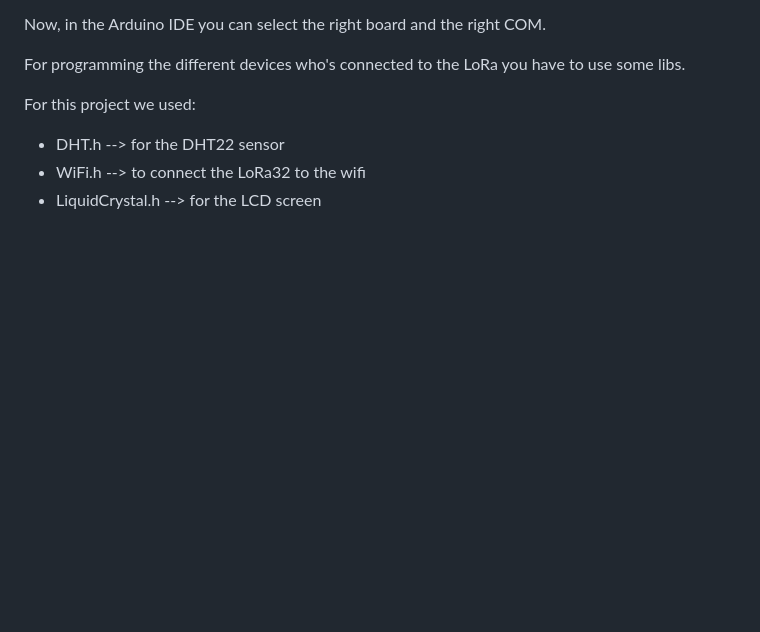
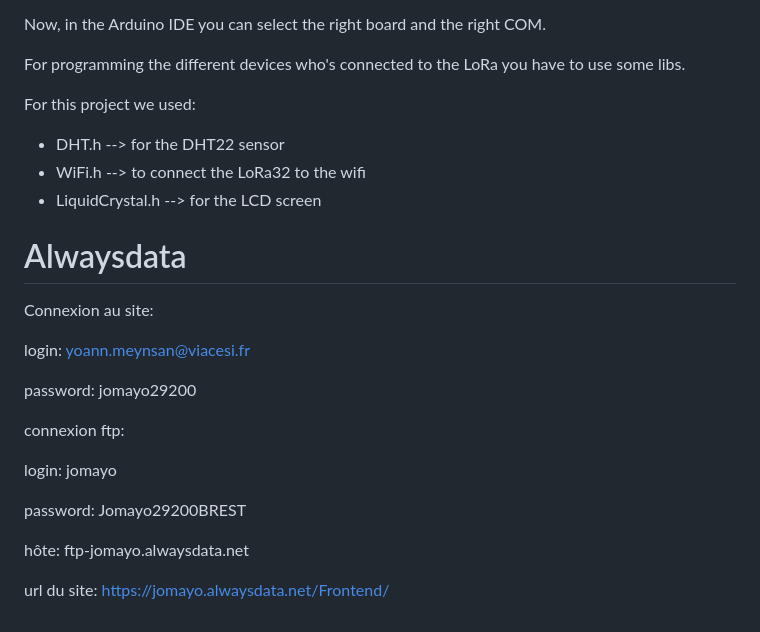
Before and after one commit to JohanBZH/projet_iot, a Markdown page: README.md, the part around the change. Drawn GitHub-style; blank space fills up the shorter version.

Commit message:
ajout alwaysdata readme.md

```diff
--- a/README.md
+++ b/README.md
@@ -105,3 +105,22 @@ For this project we used:
 - DHT.h --> for the DHT22 sensor
 - WiFi.h --> to connect the LoRa32 to the wifi
 - LiquidCrystal.h --> for the LCD screen
+
+
+# Alwaysdata
+
+Connexion au site:
+
+login: yoann.meynsan@viacesi.fr
+
+password: jomayo29200
+
+connexion ftp:
+
+login: jomayo
+
+password: Jomayo29200BREST
+
+hôte: ftp-jomayo.alwaysdata.net
+
+url du site: https://jomayo.alwaysdata.net/Frontend/
```
